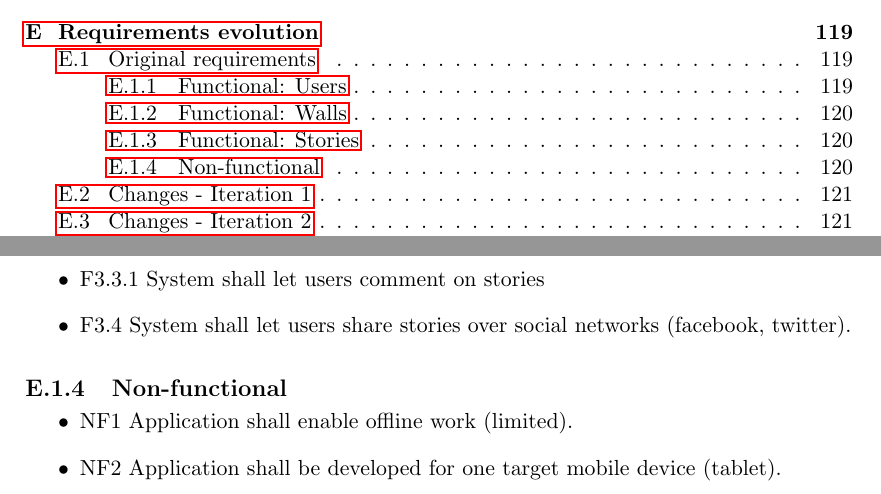
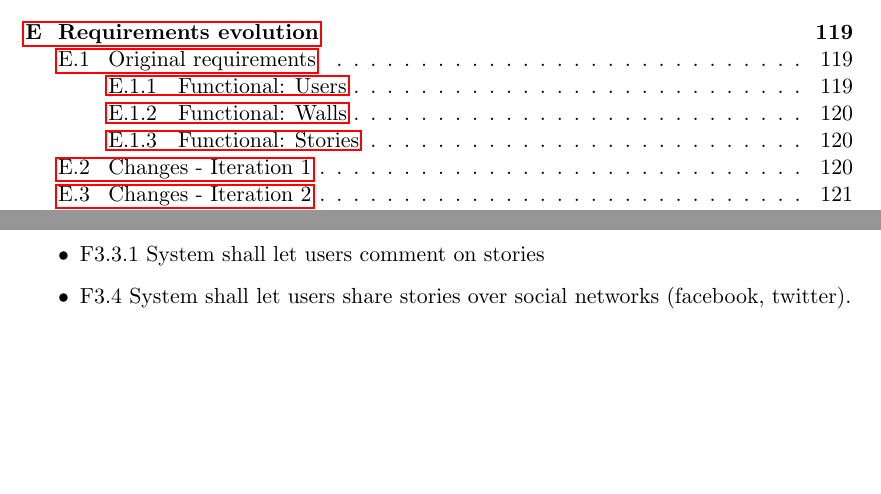
Before and after one commit to Tornaldo/StedRFront, a LaTeX thesis (Report/Report.tex): two parts of pages 9 and 136 of 139, joined at a grey line, cut so that both start at the same text, the shorter picture padded with empty space. Compiled offline with pdfLaTeX.

Commit message:
report - non-functional requirements removed

```diff
--- a/Report/Report.tex
+++ b/Report/Report.tex
@@ -3465,14 +3465,6 @@ non-functinal requirements from this iteration.
   (facebook, twitter).
 \end{itemize}
 
-\subsection{Non-functional}\label{non-functional}
-
-\begin{itemize}
-  \item NF1 Application shall enable offline work (limited).
-  \item NF2 Application shall be developed for one target mobile device
-  (tablet).
-\end{itemize}
-
 \section{Changes - Iteration 1}\label{changes---iteration-1}
 
 After the first few meetings with the customer, some necessary changes
```
